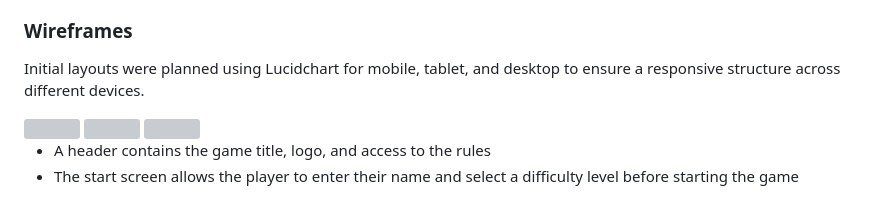
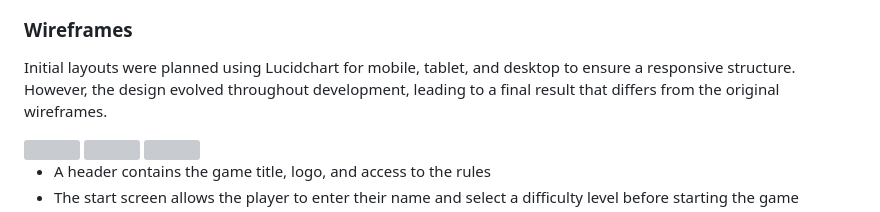
Before and after one commit to Fannyhenriques/milestone-project-2, a Markdown page: README.md, the part around the change. GitHub-like rendering; grey boxes are pictures that could not be loaded.

Commit message:
Adjust content about Wireframes in README

```diff
--- a/README.md
+++ b/README.md
@@ -140,7 +140,7 @@ such as the score changing colour as it decreases and different animations depen
 The overall goal was to balance playfulness with clarity, ensuring that important information is always easy to see.
 
 ### Wireframes
-Initial layouts were planned using Lucidchart for mobile, tablet, and desktop to ensure a responsive structure across different devices.
+Initial layouts were planned using Lucidchart for mobile, tablet, and desktop to ensure a responsive structure. However, the design evolved throughout development, leading to a final result that differs from the original wireframes.
 
 <div style="display: flex; flex-direction: row; gap: 20px; align-items: flex-start;">
 <img src="/assets/documentation/wireframe-desktop.png" width="300">
```
